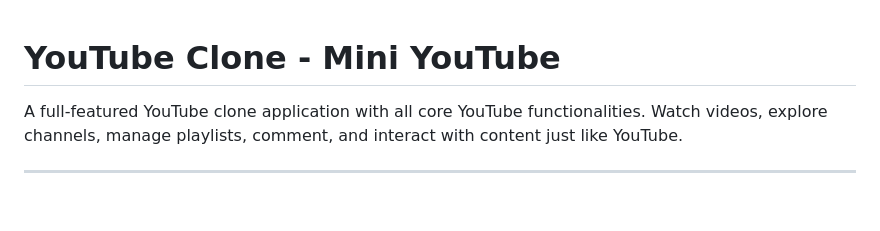
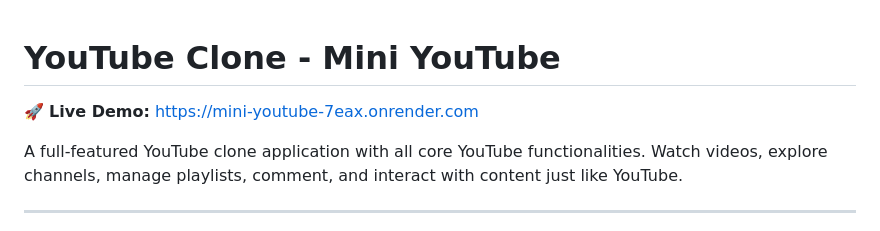
Before and after one commit to akhilesh27nr/Mini_YouTube, a Markdown page: README.md, the part around the change. Rendered like a GitHub page; blank space fills up the shorter version.

```diff
--- a/README.md
+++ b/README.md
@@ -1,4 +1,6 @@
 # YouTube Clone - Mini YouTube
+
+🚀 **Live Demo:** https://mini-youtube-7eax.onrender.com
 
 A full-featured YouTube clone application with all core YouTube functionalities. Watch videos, explore channels, manage playlists, comment, and interact with content just like YouTube.
 
```
